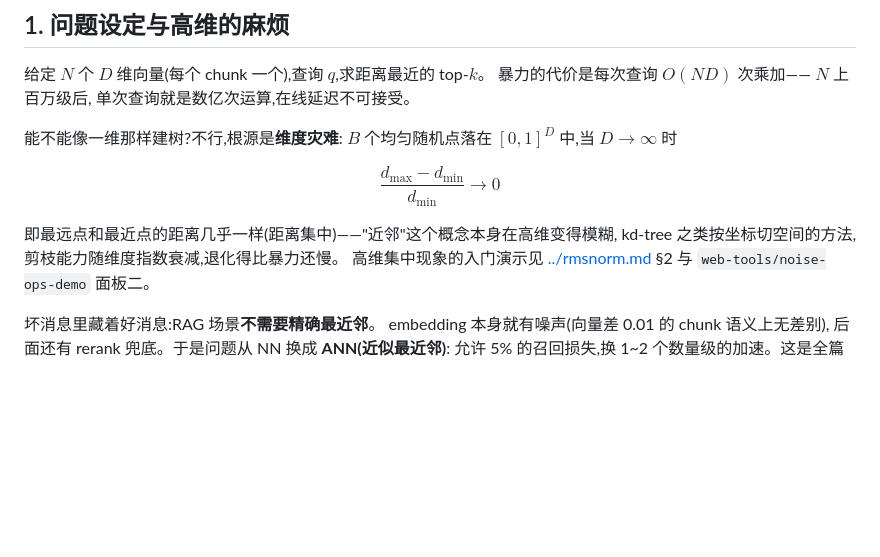
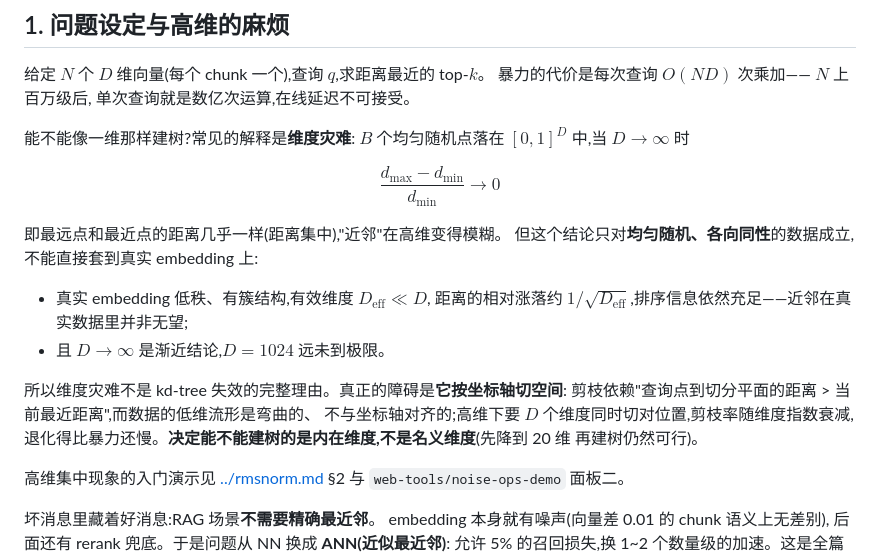
Before and after one commit to treert/llm-lens, a Markdown page: docs/retrieval/02-vector-index.md, the part around the change. Rendered like a GitHub page; blank space fills up the shorter version.

Commit message:
docs(retrieval): 澄清维度灾难与 kd-tree 失效原因

```diff
--- a/docs/retrieval/02-vector-index.md
+++ b/docs/retrieval/02-vector-index.md
@@ -10,13 +10,24 @@
 暴力的代价是每次查询 $O(ND)$ 次乘加—— $N$ 上百万级后,
 单次查询就是数亿次运算,在线延迟不可接受。
 
-能不能像一维那样建树?不行,根源是**维度灾难**:
+能不能像一维那样建树?常见的解释是**维度灾难**:
 $B$ 个均匀随机点落在 $[0,1]^D$ 中,当 $D \to \infty$ 时
 
 $$\frac{d_{\max} - d_{\min}}{d_{\min}} \to 0$$
 
-即最远点和最近点的距离几乎一样(距离集中)——"近邻"这个概念本身在高维变得模糊,
-kd-tree 之类按坐标切空间的方法,剪枝能力随维度指数衰减,退化得比暴力还慢。
+即最远点和最近点的距离几乎一样(距离集中),"近邻"在高维变得模糊。
+但这个结论只对**均匀随机、各向同性**的数据成立,不能直接套到真实 embedding 上:
+
+- 真实 embedding 低秩、有簇结构,有效维度 $D_{\text{eff}} \ll D$,
+  距离的相对涨落约 $1/\sqrt{D_{\text{eff}}}$,排序信息依然充足——近邻在真实数据里并非无望;
+- 且 $D \to \infty$ 是渐近结论,$D = 1024$ 远未到极限。
+
+所以维度灾难不是 kd-tree 失效的完整理由。真正的障碍是**它按坐标轴切空间**:
+剪枝依赖"查询点到切分平面的距离 > 当前最近距离",而数据的低维流形是弯曲的、
+不与坐标轴对齐的;高维下要 $D$ 个维度同时切对位置,剪枝率随维度指数衰减,
+退化得比暴力还慢。**决定能不能建树的是内在维度,不是名义维度**(先降到 20 维
+再建树仍然可行)。
+
 高维集中现象的入门演示见 [../rmsnorm.md](../rmsnorm.md) §2
 与 `web-tools/noise-ops-demo` 面板二。
 
```
